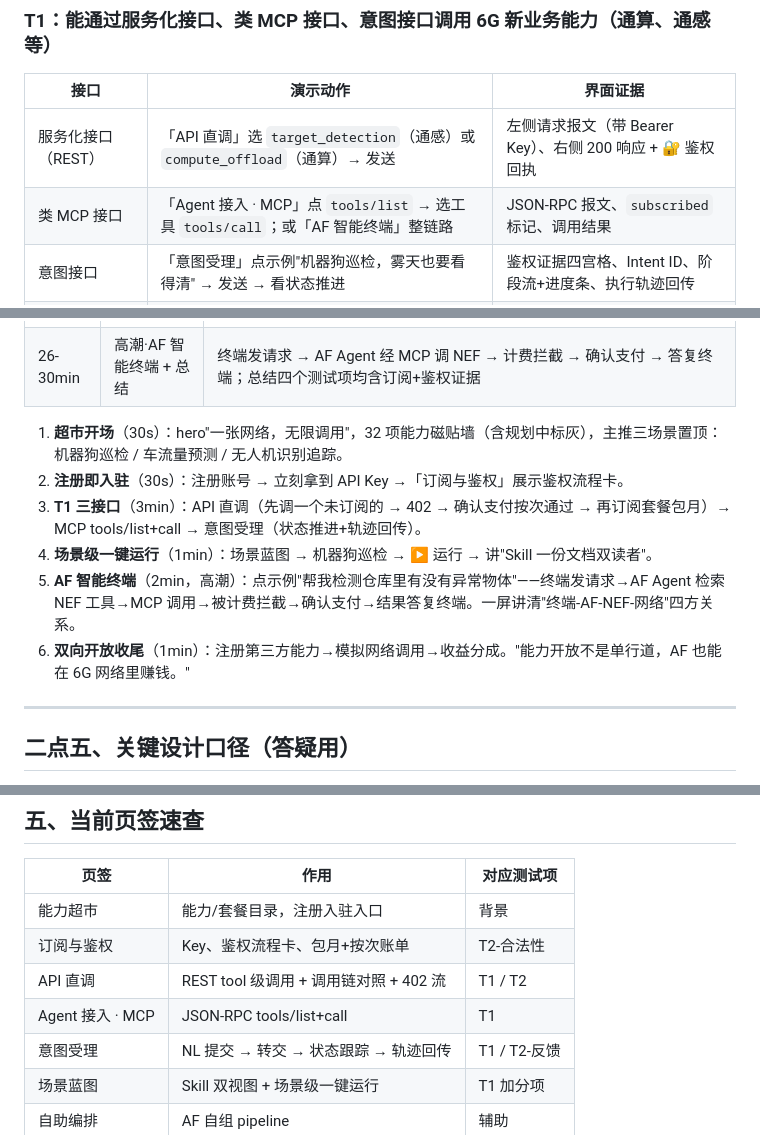
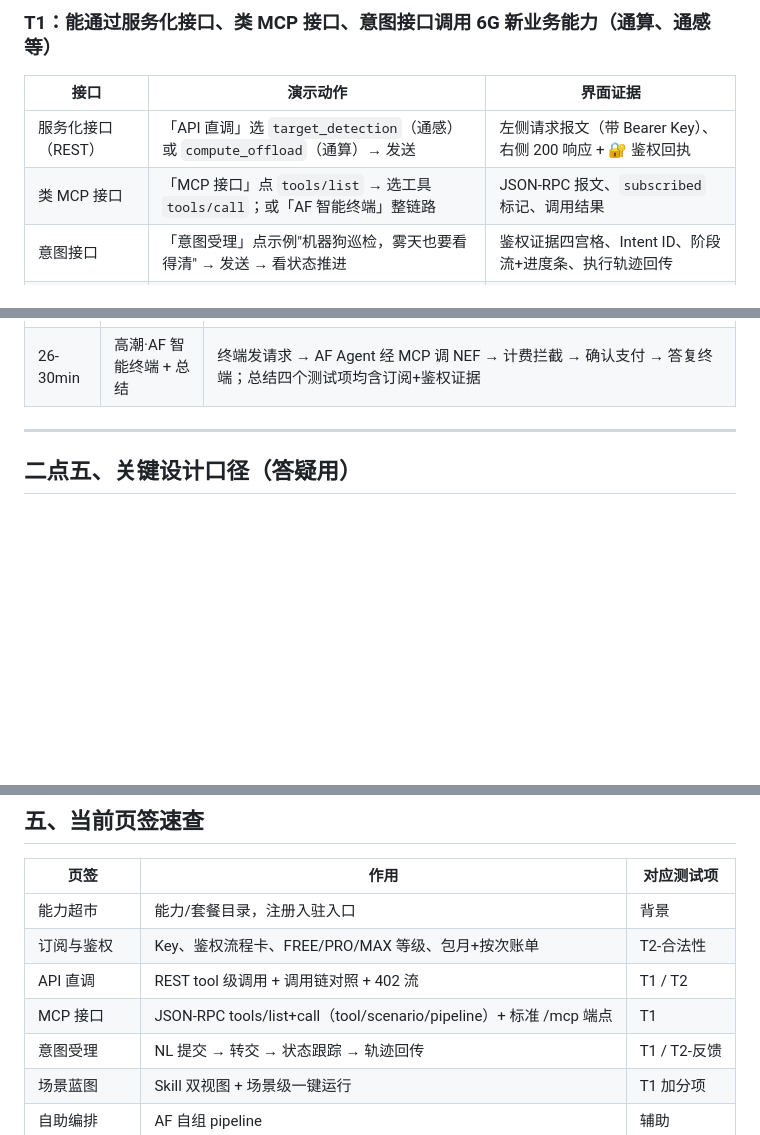
Before and after one commit to wvans123/nef-expo, a Markdown page: docs/demo-playbook.md, 3 parts joined by grey strips. Rendered like a GitHub page; blank space fills up the shorter version.

Commit message:
docs: clean playbook stale sections, reflect implemented /mcp and plans
Co-Authored-By: Claude Fable 5 <noreply@anthropic.com>

```diff
--- a/docs/demo-playbook.md
+++ b/docs/demo-playbook.md
@@ -14,7 +14,7 @@
 | 接口 | 演示动作 | 界面证据 |
 |---|---|---|
 | 服务化接口（REST） | 「API 直调」选 `target_detection`（通感）或 `compute_offload`（通算）→ 发送 | 左侧请求报文（带 Bearer Key）、右侧 200 响应 + 🔐 鉴权回执 |
-| 类 MCP 接口 | 「Agent 接入 · MCP」点 `tools/list` → 选工具 `tools/call`；或「AF 智能终端」整链路 | JSON-RPC 报文、`subscribed` 标记、调用结果 |
+| 类 MCP 接口 | 「MCP 接口」点 `tools/list` → 选工具 `tools/call`；或「AF 智能终端」整链路 | JSON-RPC 报文、`subscribed` 标记、调用结果 |
 | 意图接口 | 「意图受理」点示例"机器狗巡检，雾天也要看得清" → 发送 → 看状态推进 | 鉴权证据四宫格、Intent ID、阶段流+进度条、执行轨迹回传 |
 | （加分）场景级 | 「场景蓝图」选主推场景 → ▶ 一键运行 | 场景级回执：鉴权→受理→转交→编排执行→回执 |
 
@@ -50,13 +50,6 @@
 | 19-22min | 场景级 + 自助编排 | 场景蓝图一键运行（场景回执）；自助编排建 Pipeline → 它自动出现在 API 直调与 MCP 工具列表中并可一键运行 |
 | 22-26min | T3-双向开放 | 注册第三方能力（设定价）→ 网络内部 Agent 视角面板（已发现工具）→ ⚡模拟网络调用 → 台账+70/30 分成收益 |
 | 26-30min | 高潮·AF 智能终端 + 总结 | 终端发请求 → AF Agent 经 MCP 调 NEF → 计费拦截 → 确认支付 → 答复终端；总结四个测试项均含订阅+鉴权证据 |
-
-1. **超市开场**（30s）：hero"一张网络，无限调用"，32 项能力磁贴墙（含规划中标灰），主推三场景置顶：机器狗巡检 / 车流量预测 / 无人机识别追踪。
-2. **注册即入驻**（30s）：注册账号 → 立刻拿到 API Key →「订阅与鉴权」展示鉴权流程卡。
-3. **T1 三接口**（3min）：API 直调（先调一个未订阅的 → 402 → 确认支付按次通过 → 再订阅套餐包月）→ MCP tools/list+call → 意图受理（状态推进+轨迹回传）。
-4. **场景级一键运行**（1min）：场景蓝图 → 机器狗巡检 → ▶ 运行 → 讲"Skill 一份文档双读者"。
-5. **AF 智能终端**（2min，高潮）：点示例"帮我检测仓库里有没有异常物体"——终端发请求→AF Agent 检索 NEF 工具→MCP 调用→被计费拦截→确认支付→结果答复终端。一屏讲清"终端-AF-NEF-网络"四方关系。
-6. **双向开放收尾**（1min）：注册第三方能力→模拟网络调用→收益分成。"能力开放不是单行道，AF 也能在 6G 网络里赚钱。"
 
 ---
 
@@ -144,9 +137,9 @@ GET   /v1/tasks/{task_id}  查询：{"status": "running|completed|failed", "prog
 | 页签 | 作用 | 对应测试项 |
 |---|---|---|
 | 能力超市 | 能力/套餐目录，注册入驻入口 | 背景 |
-| 订阅与鉴权 | Key、鉴权流程卡、包月+按次账单 | T2-合法性 |
+| 订阅与鉴权 | Key、鉴权流程卡、FREE/PRO/MAX 等级、包月+按次账单 | T2-合法性 |
 | API 直调 | REST tool 级调用 + 调用链对照 + 402 流 | T1 / T2 |
-| Agent 接入 · MCP | JSON-RPC tools/list+call | T1 |
+| MCP 接口 | JSON-RPC tools/list+call（tool/scenario/pipeline）+ 标准 /mcp 端点 | T1 |
 | 意图受理 | NL 提交 → 转交 → 状态跟踪 → 轨迹回传 | T1 / T2-反馈 |
 | 场景蓝图 | Skill 双视图 + 场景级一键运行 | T1 加分项 |
 | 自助编排 | AF 自组 pipeline | 辅助 |
```
Also changed, not shown: other parts of docs/demo-playbook.md (+2 -2 lines).
